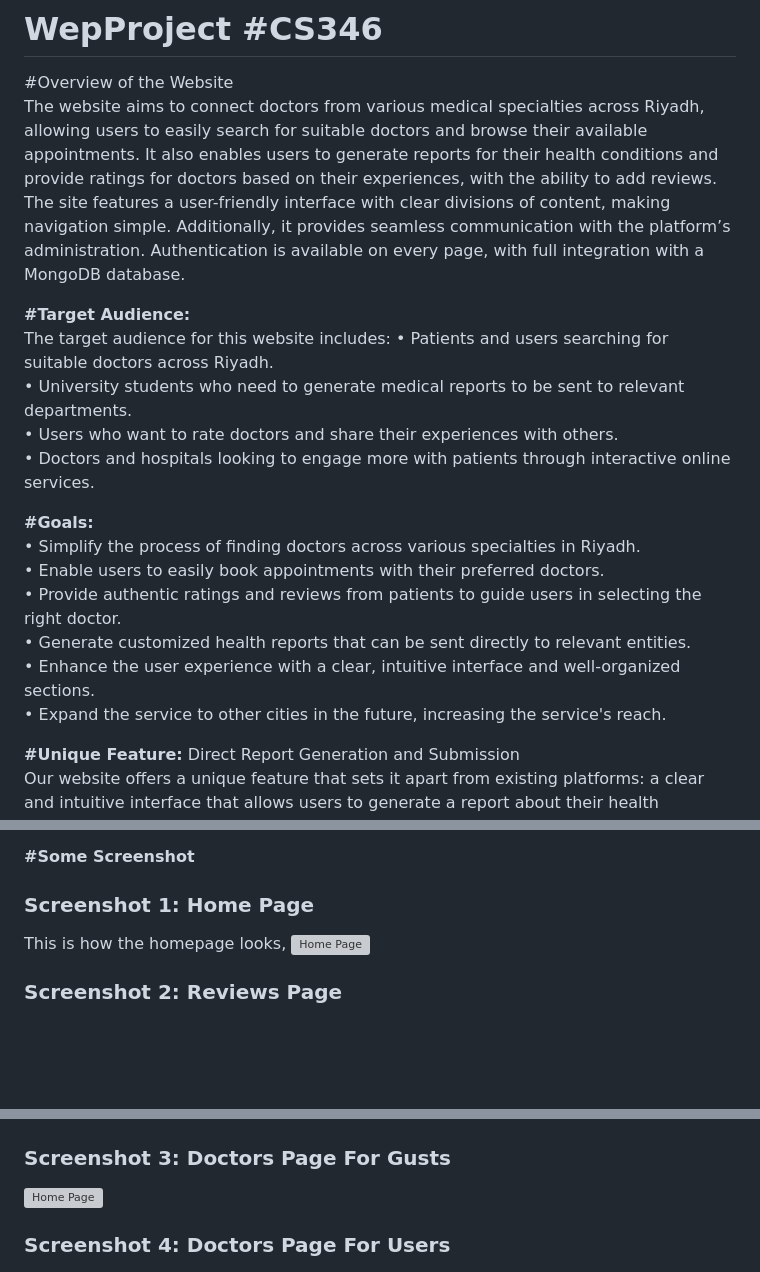
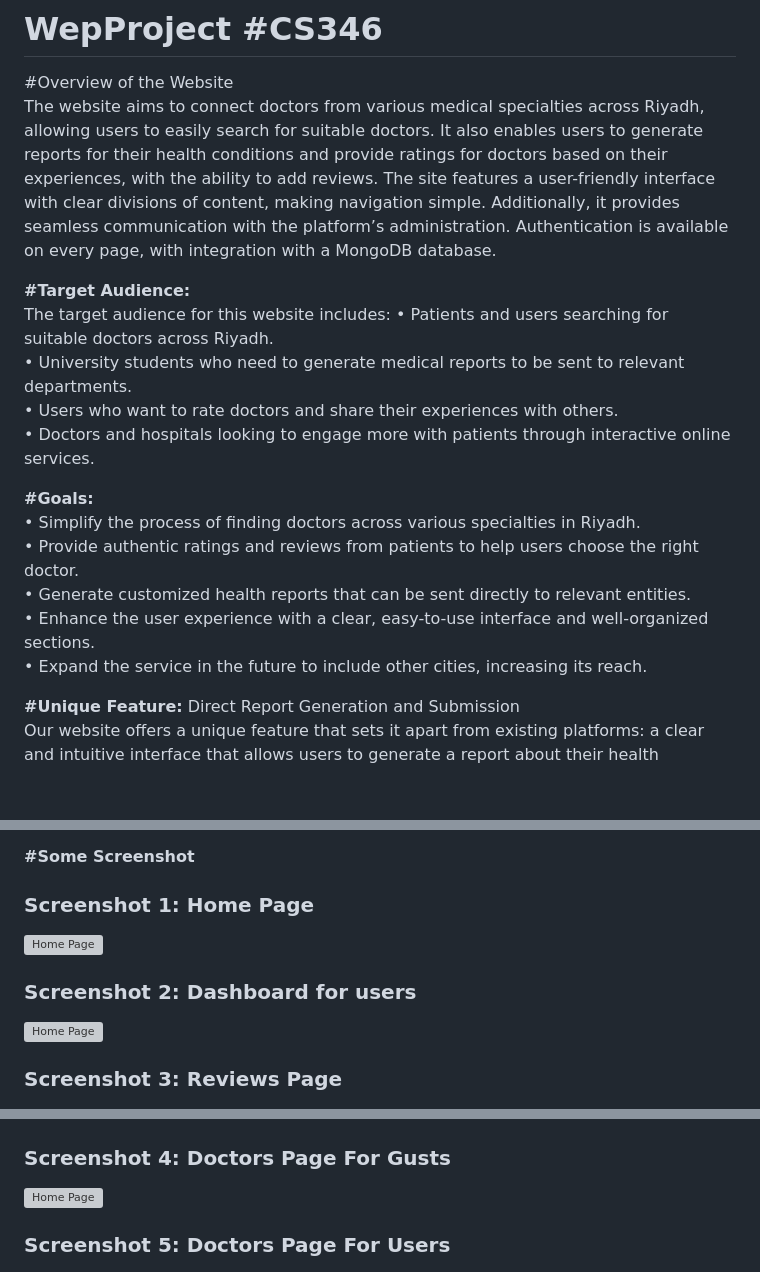
Before and after one commit to Rand-Abdulaziz/TrustMed, a Markdown page: README.md, 3 parts joined by grey strips. Drawn GitHub-style; blank space fills up the shorter version; grey boxes are pictures that could not be loaded.

```diff
--- a/README.md
+++ b/README.md
@@ -1,7 +1,7 @@
 # WepProject #CS346
 
 #Overview of the Website<br>
-The website aims to connect doctors from various medical specialties across Riyadh, allowing users to easily search for suitable doctors and browse their available appointments. It also enables users to generate reports for their health conditions and provide ratings for doctors based on their experiences, with the ability to add reviews. The site features a user-friendly interface with clear divisions of content, making navigation simple. Additionally, it provides seamless communication with the platform’s administration. Authentication is available on every page, with full integration with a MongoDB database.<br>
+The website aims to connect doctors from various medical specialties across Riyadh, allowing users to easily search for suitable doctors. It also enables users to generate reports for their health conditions and provide ratings for doctors based on their experiences, with the ability to add reviews. The site features a user-friendly interface with clear divisions of content, making navigation simple. Additionally, it provides seamless communication with the platform’s administration. Authentication is available on every page, with integration with a MongoDB database.<br>
 
 **#Target Audience:**<br>
 The target audience for this website includes:
@@ -11,12 +11,11 @@ The target audience for this website includes:
 •	Doctors and hospitals looking to engage more with patients through interactive online services.<br>
 
 **#Goals:**<br>
-•	Simplify the process of finding doctors across various specialties in Riyadh.<br>
-•	Enable users to easily book appointments with their preferred doctors.<br>
-•	Provide authentic ratings and reviews from patients to guide users in selecting the right doctor.<br>
-•	Generate customized health reports that can be sent directly to relevant entities.<br>
-•	Enhance the user experience with a clear, intuitive interface and well-organized sections.<br>
-•	Expand the service to other cities in the future, increasing the service's reach.<br>
+• Simplify the process of finding doctors across various specialties in Riyadh.<br>
+• Provide authentic ratings and reviews from patients to help users choose the right doctor.<br>
+• Generate customized health reports that can be sent directly to relevant entities.<br>
+• Enhance the user experience with a clear, easy-to-use interface and well-organized sections.<br>
+• Expand the service in the future to include other cities, increasing its reach.<br>
 
 **#Unique Feature:** Direct Report Generation and Submission<br>
 Our website offers a unique feature that sets it apart from existing platforms: a clear and intuitive interface that allows users to generate a report about their health condition and send it directly to the desired recipient via email.
@@ -64,15 +63,17 @@ For example, a university student can generate a health report through the platf
 
 **#Some Screenshot**<br>
 ### Screenshot 1: Home Page
-This is how the homepage looks,
 ![Home Page](public/img/home_page.png)
 
-### Screenshot 2: Reviews Page
+### Screenshot 2: Dashboard for users
+![Home Page](public/img/dashboard.png)
+
+### Screenshot 3: Reviews Page
 ![Home Page](./public/img/reviews_page.png)
 
-### Screenshot 3: Doctors Page For Gusts
+### Screenshot 4: Doctors Page For Gusts
 ![Home Page](./public/img/doctors_page(Gust).png)
 
-### Screenshot 4: Doctors Page For Users
+### Screenshot 5: Doctors Page For Users
 ![Home Page](./public/img/doctors_page(Users).png)
 
```
Also changed, not shown: other parts of README.md (+3 -3 lines).
